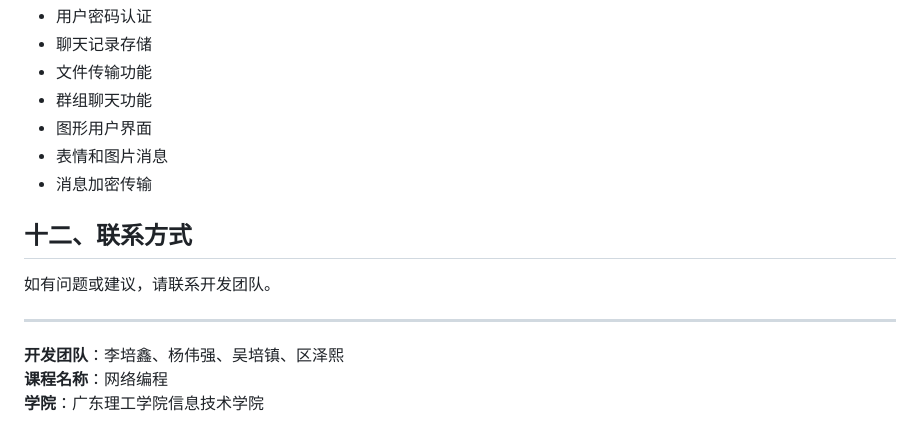
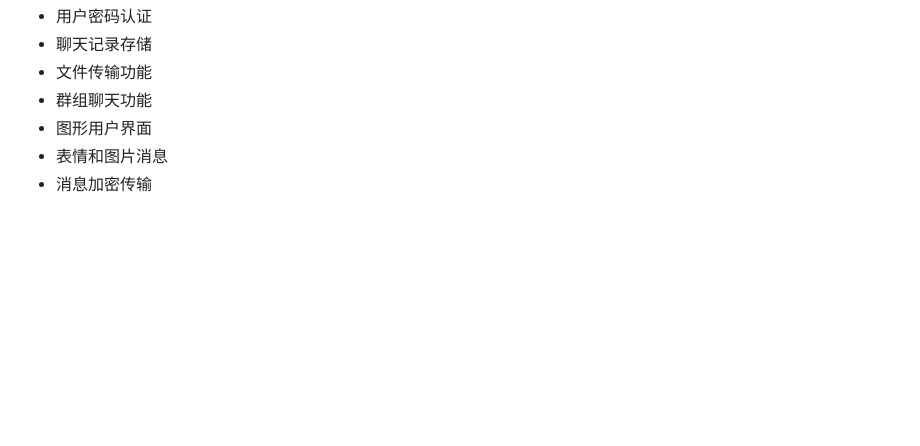
Before and after one commit to yuehen-er/tcp-chat-room-system, a Markdown page: README.md, the part around the change. Drawn GitHub-style; blank space fills up the shorter version.

```diff
--- a/README.md
+++ b/README.md
@@ -187,13 +187,3 @@ A: 使用命令`/private 对方用户名 消息内容`，或简写`/p 对方用
 - 图形用户界面
 - 表情和图片消息
 - 消息加密传输
-
-## 十二、联系方式
-
-如有问题或建议，请联系开发团队。
-
----
-
-**开发团队**：李培鑫、杨伟强、吴培镇、区泽熙
-**课程名称**：网络编程
-**学院**：广东理工学院信息技术学院
```
